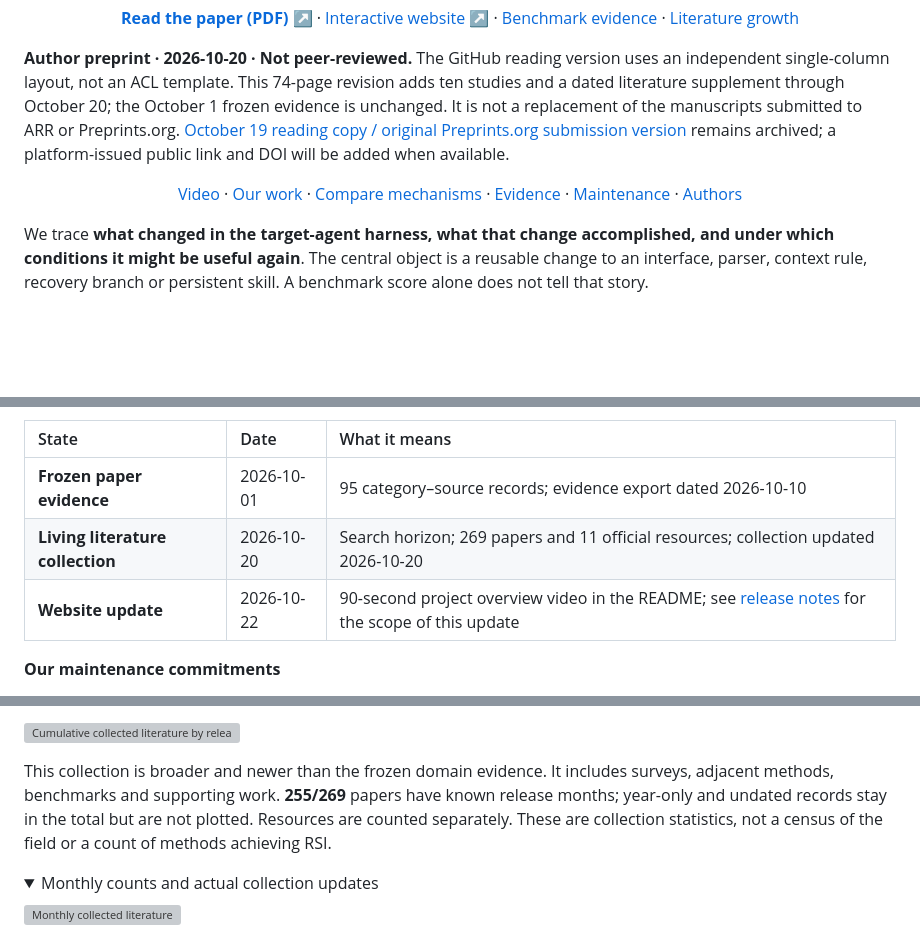
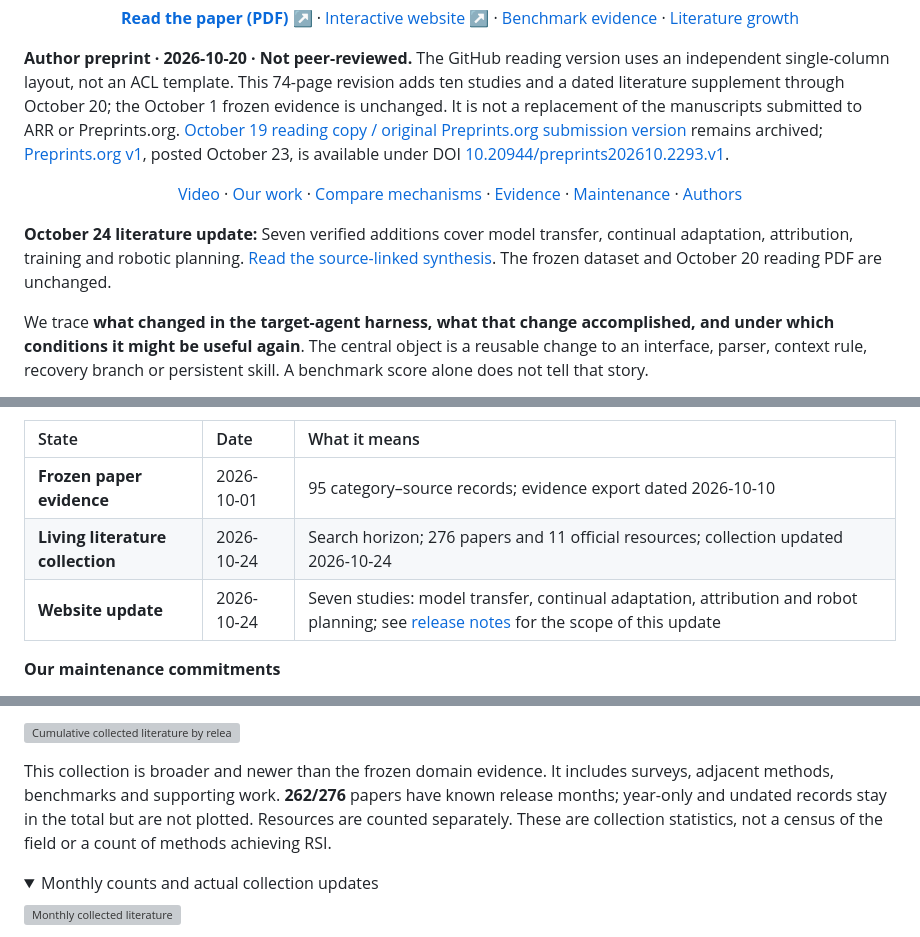
Before and after one commit to LucasXinYu/harness-rsi, a Markdown page: README.md, 3 parts joined by grey strips. Drawn GitHub-style; folded sections open; blank space fills up the shorter version; grey boxes are pictures that could not be loaded.

Commit message:
Update survey overview and public preprint links

```diff
--- a/README.md
+++ b/README.md
@@ -4,9 +4,11 @@
 
 <p align="center"><a href="https://lucasxinyu.github.io/harness-rsi/paper/Harness_RSI_Preprint_2026-10-20.pdf"><strong>Read the paper (PDF) ↗</strong></a> · <a href="https://lucasxinyu.github.io/harness-rsi/">Interactive website ↗</a> · <a href="https://lucasxinyu.github.io/harness-rsi/#benchmarks">Benchmark evidence</a> · <a href="https://lucasxinyu.github.io/harness-rsi/#activity">Literature growth</a></p>
 
-**Author preprint · 2026-10-20 · Not peer-reviewed.** The GitHub reading version uses an independent single-column layout, not an ACL template. This 74-page revision adds ten studies and a dated literature supplement through October 20; the October 1 frozen evidence is unchanged. It is not a replacement of the manuscripts submitted to ARR or Preprints.org. [October 19 reading copy / original Preprints.org submission version](docs/paper/Harness_RSI_Preprint_2026-10-19.pdf) remains archived; a platform-issued public link and DOI will be added when available.
+**Author preprint · 2026-10-20 · Not peer-reviewed.** The GitHub reading version uses an independent single-column layout, not an ACL template. This 74-page revision adds ten studies and a dated literature supplement through October 20; the October 1 frozen evidence is unchanged. It is not a replacement of the manuscripts submitted to ARR or Preprints.org. [October 19 reading copy / original Preprints.org submission version](docs/paper/Harness_RSI_Preprint_2026-10-19.pdf) remains archived; [Preprints.org v1](https://www.preprints.org/manuscript/202610.2293), posted October 23, is available under DOI [10.20944/preprints202610.2293.v1](https://doi.org/10.20944/preprints202610.2293.v1).
 
 <p align="center"><a href="#video-overview">Video</a> · <a href="#what-we-study">Our work</a> · <a href="#compare-the-mechanisms">Compare mechanisms</a> · <a href="#evidence-you-can-trace">Evidence</a> · <a href="#maintenance-and-versions">Maintenance</a> · <a href="#authors">Authors</a></p>
+
+**October 24 literature update:** Seven verified additions cover model transfer, continual adaptation, attribution, training and robotic planning. [Read the source-linked synthesis](docs/LITERATURE_UPDATE_2026-10-24.md). The frozen dataset and October 20 reading PDF are unchanged.
 
 We trace **what changed in the target-agent harness, what that change accomplished, and under which conditions it might be useful again**. The central object is a reusable change to an interface, parser, context rule, recovery branch or persistent skill. A benchmark score alone does not tell that story.
 
@@ -91,8 +93,8 @@ We will continue to add verified studies, benchmark-level harness changes and re
 | State | Date | What it means |
 | :-- | :-- | :-- |
 | **Frozen paper evidence** | 2026-10-01 | 95 category–source records; evidence export dated 2026-10-10 |
-| **Living literature collection** | 2026-10-20 | Search horizon; 269 papers and 11 official resources; collection updated 2026-10-20 |
-| **Website update** | 2026-10-22 | 90-second project overview video in the README; see [release notes](docs/updates.json) for the scope of this update |
+| **Living literature collection** | 2026-10-24 | Search horizon; 276 papers and 11 official resources; collection updated 2026-10-24 |
+| **Website update** | 2026-10-24 | Seven studies: model transfer, continual adaptation, attribution and robot planning; see [release notes](docs/updates.json) for the scope of this update |
 
 **Our maintenance commitments**
 
@@ -114,7 +116,7 @@ The workflow is **find and screen → trace the actual change → revise compari
 
 ![Cumulative collected literature by release month](docs/assets/collection-growth.svg)
 
-This collection is broader and newer than the frozen domain evidence. It includes surveys, adjacent methods, benchmarks and supporting work. **255/269** papers have known release months; year-only and undated records stay in the total but are not plotted. Resources are counted separately. These are collection statistics, not a census of the field or a count of methods achieving RSI.
+This collection is broader and newer than the frozen domain evidence. It includes surveys, adjacent methods, benchmarks and supporting work. **262/276** papers have known release months; year-only and undated records stay in the total but are not plotted. Resources are counted separately. These are collection statistics, not a census of the field or a count of methods achieving RSI.
 
 <details><summary>Monthly counts and actual collection updates</summary>
 
```
Also changed, not shown: other parts of README.md (+3 -3 lines).
